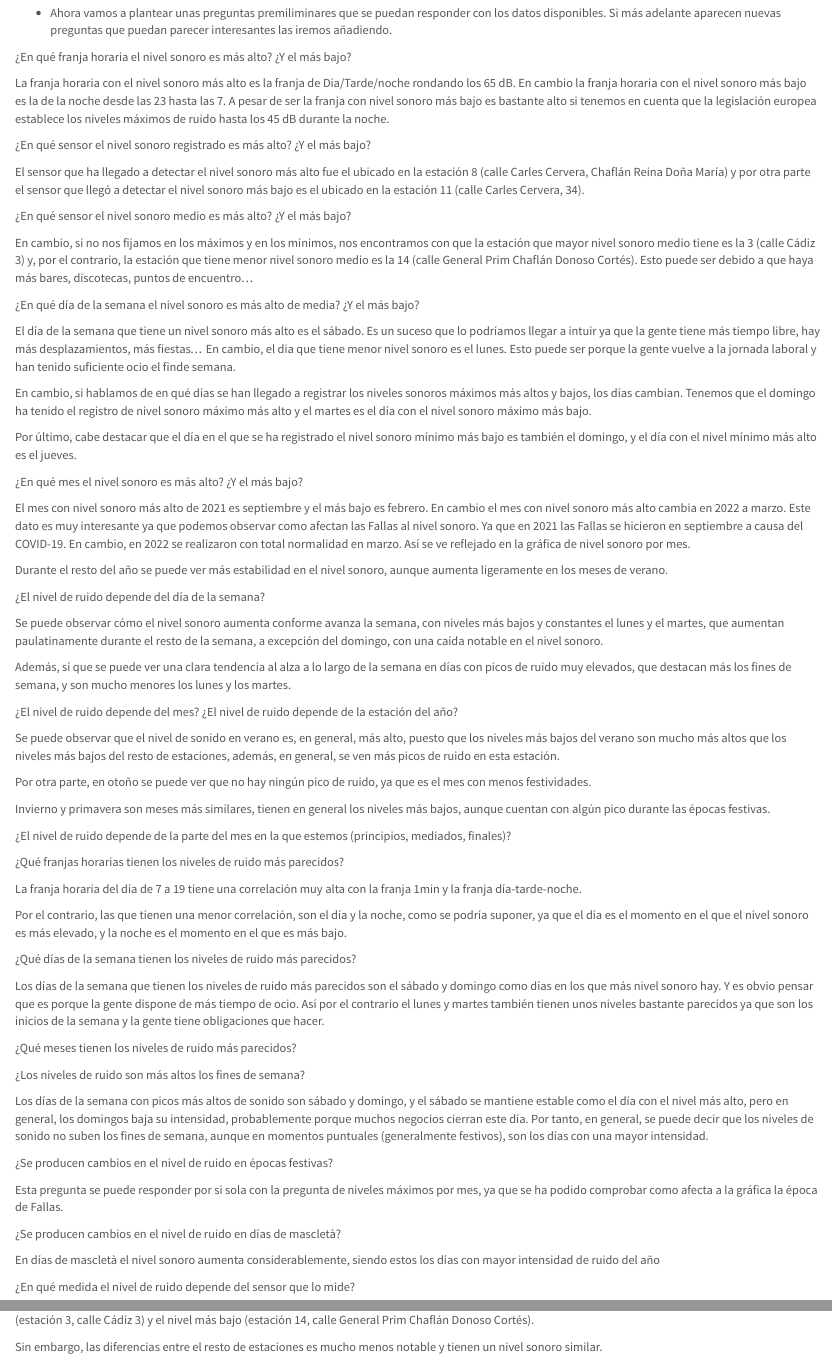
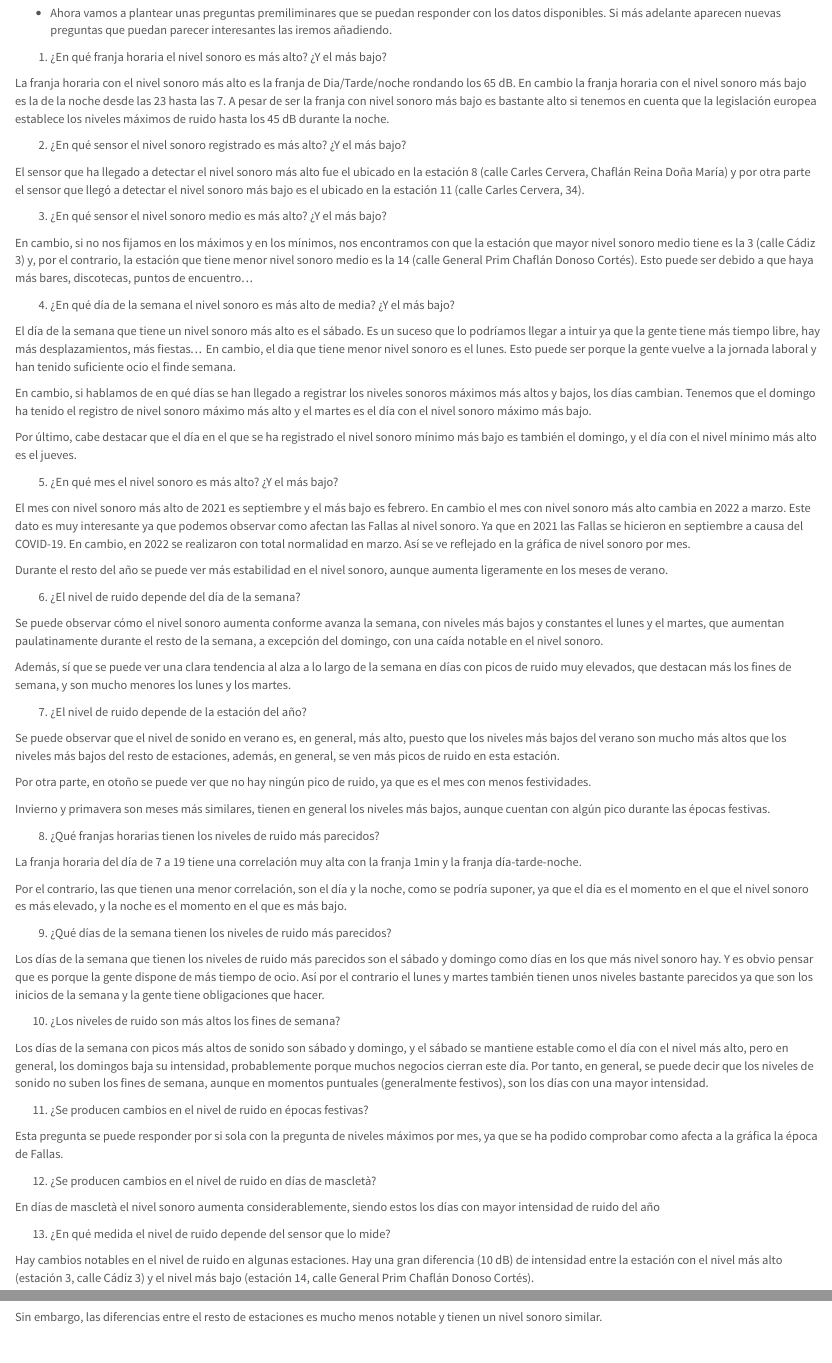
Before and after one commit to Jamarlli/ProyectoTD2022, an R Markdown document (ProyectoTD2022.Rmd): the page in a window 1100 px wide, from 2830 px down, and a second part further down, joined at a grey line. Rendered offline with R 4.5, knitr and Pandoc, with nearby package versions; the code chunks are not run, so their results and figures are left out.

Commit message:
Correcciones finales

```diff
--- a/ProyectoTD2022.Rmd
+++ b/ProyectoTD2022.Rmd
@@ -176,7 +176,8 @@ kable(head(df)) %>% kable_styling(bootstrap_options = c("striped","bordered","ho
   con los datos disponibles. Si más adelante aparecen nuevas preguntas que puedan
   parecer interesantes las iremos añadiendo.
 
-¿En qué franja horaria el nivel sonoro es más alto? ¿Y el más bajo?
+
+1. ¿En qué franja horaria el nivel sonoro es más alto? ¿Y el más bajo?
 
 La franja horaria con el nivel sonoro más alto es la franja de Dia/Tarde/noche
 rondando los 65 dB. En cambio la franja horaria con el nivel sonoro más bajo es
@@ -184,14 +185,16 @@ la de la noche desde las 23 hasta las 7. A pesar de ser la franja con nivel
 sonoro más bajo es bastante alto si tenemos en cuenta que la legislación europea
 establece los niveles máximos de ruido hasta los 45 dB durante la noche.
 
-¿En qué sensor el nivel sonoro registrado es más alto? ¿Y el más bajo?
+
+2. ¿En qué sensor el nivel sonoro registrado es más alto? ¿Y el más bajo?
 
 El sensor que ha llegado a detectar el nivel sonoro más alto fue el ubicado en
 la estación 8 (calle Carles Cervera, Chaflán Reina Doña María) y por otra
 parte el sensor que llegó a detectar el nivel sonoro más bajo es el ubicado en
 la estación 11 (calle Carles Cervera, 34).
 
-¿En qué sensor el nivel sonoro medio es más alto? ¿Y el más bajo?
+
+3. ¿En qué sensor el nivel sonoro medio es más alto? ¿Y el más bajo?
 
 En cambio, si no nos fijamos en los máximos y en los mínimos, nos encontramos con
 que la estación que mayor nivel sonoro medio tiene es la 3 (calle Cádiz 3) y,
@@ -199,7 +202,8 @@ por el  contrario, la estación que tiene menor nivel sonoro medio es la 14 (cal
 General Prim Chaflán Donoso Cortés). Esto puede ser debido a que haya
 más bares, discotecas, puntos de encuentro...
 
-¿En qué día de la semana el nivel sonoro es más alto de media? ¿Y el más bajo?
+
+4. ¿En qué día de la semana el nivel sonoro es más alto de media? ¿Y el más bajo?
 
 El día de la semana que tiene un nivel sonoro más alto es el sábado. Es un suceso
 que lo podríamos llegar a intuir ya que la gente tiene más tiempo libre, hay más
@@ -216,7 +220,8 @@ Por último, cabe destacar que el día en el que se ha registrado el nivel sonor
 mínimo más bajo es también el domingo, y el día con el nivel mínimo más alto
 es el jueves.
 
-¿En qué mes el nivel sonoro es más alto? ¿Y el más bajo?
+
+5. ¿En qué mes el nivel sonoro es más alto? ¿Y el más bajo?
 
 El mes con nivel sonoro más alto de 2021 es septiembre y el más bajo es febrero.
 En cambio el mes con nivel sonoro más alto cambia en 2022 a marzo.
@@ -228,7 +233,8 @@ reflejado en la gráfica de nivel sonoro por mes.
 Durante el resto del año se puede ver más estabilidad en el nivel sonoro, aunque
 aumenta ligeramente en los meses de verano.
 
-¿El nivel de ruido depende del día de la semana?
+
+6. ¿El nivel de ruido depende del día de la semana?
 
 Se puede observar cómo el nivel sonoro aumenta conforme avanza la semana, con niveles
 más bajos y constantes el lunes y el martes, que aumentan paulatinamente durante el
@@ -239,8 +245,8 @@ Además, sí que se puede ver una clara tendencia al alza a lo largo de la seman
 días con picos de ruido muy elevados, que destacan más los fines de semana, y son
 mucho menores los lunes y los martes.
 
-¿El nivel de ruido depende del mes?
-¿El nivel de ruido depende de la estación del año?
+
+7. ¿El nivel de ruido depende de la estación del año?
 
 Se puede observar que el nivel de sonido en verano es, en general, más alto,
 puesto que los niveles más bajos del verano son mucho más altos que los niveles
@@ -253,9 +259,8 @@ es el mes con menos festividades.
 Invierno y primavera son meses más similares, tienen en general los niveles más
 bajos, aunque cuentan con algún pico durante las épocas festivas.
 
-¿El nivel de ruido depende de la parte del mes en la que estemos (principios, mediados, finales)?
 
-¿Qué franjas horarias tienen los niveles de ruido más parecidos?
+8. ¿Qué franjas horarias tienen los niveles de ruido más parecidos?
 
 La franja horaria del día de 7 a 19 tiene una correlación muy alta con la franja
 1min y la franja día-tarde-noche.
@@ -264,7 +269,8 @@ Por el contrario, las que tienen una menor correlación, son el día y la noche,
 como se podría suponer, ya que el día es el momento en el que el nivel sonoro es más
 elevado, y la noche es el momento en el que es más bajo.
 
-¿Qué días de la semana tienen los niveles de ruido más parecidos?
+
+9. ¿Qué días de la semana tienen los niveles de ruido más parecidos?
 
 Los días de la semana que tienen los niveles de ruido más parecidos son el sábado
 y domingo como días en los que más nivel sonoro hay. Y es obvio pensar que es
@@ -272,9 +278,8 @@ porque la gente dispone de más tiempo de ocio. Así por el contrario el lunes y
 martes también tienen unos niveles bastante parecidos ya que son los inicios de
 la semana y la gente tiene obligaciones que hacer.
 
-¿Qué meses tienen los niveles de ruido más parecidos?
 
-¿Los niveles de ruido son más altos los fines de semana?
+10. ¿Los niveles de ruido son más altos los fines de semana?
 
 Los días de la semana con picos más altos de sonido son sábado y domingo, y el
 sábado se mantiene estable como el día con el nivel más alto, pero en general,
@@ -283,17 +288,20 @@ este día. Por tanto, en general, se puede decir que los niveles de sonido no su
 los fines de semana, aunque en momentos puntuales (generalmente festivos), son los
 días con una mayor intensidad.
 
-¿Se producen cambios en el nivel de ruido en épocas festivas?
+
+11. ¿Se producen cambios en el nivel de ruido en épocas festivas?
 
 Esta pregunta se puede responder por si sola con la pregunta de niveles máximos
 por mes, ya que se ha podido comprobar como afecta a la gráfica la época de Fallas.
 
-¿Se producen cambios en el nivel de ruido en días de mascletà?
+
+12. ¿Se producen cambios en el nivel de ruido en días de mascletà?
 
 En días de mascletà el nivel sonoro aumenta considerablemente, siendo estos los días
 con mayor intensidad de ruido del año
 
-¿En qué medida el nivel de ruido depende del sensor que lo mide?
+
+13. ¿En qué medida el nivel de ruido depende del sensor que lo mide?
 
 Hay cambios notables en el nivel de ruido en algunas estaciones. Hay una gran
 diferencia (10 dB) de intensidad entre la estación con el nivel más alto (estación 3,
```
Also changed, not shown: ProyectoTD2022.Rmd (4 more changed lines).
